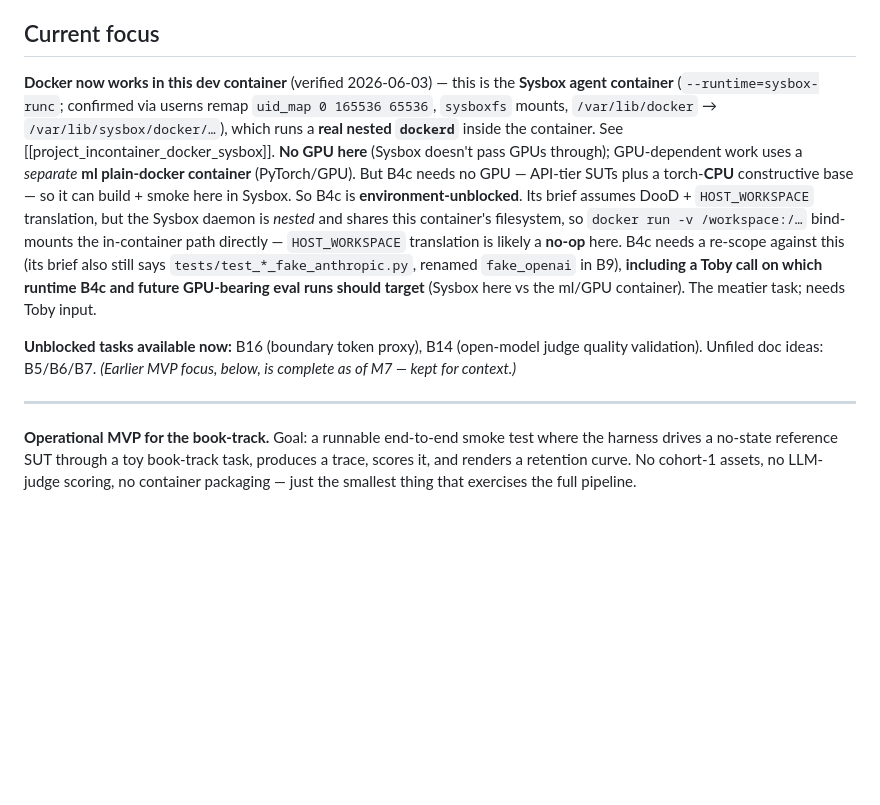
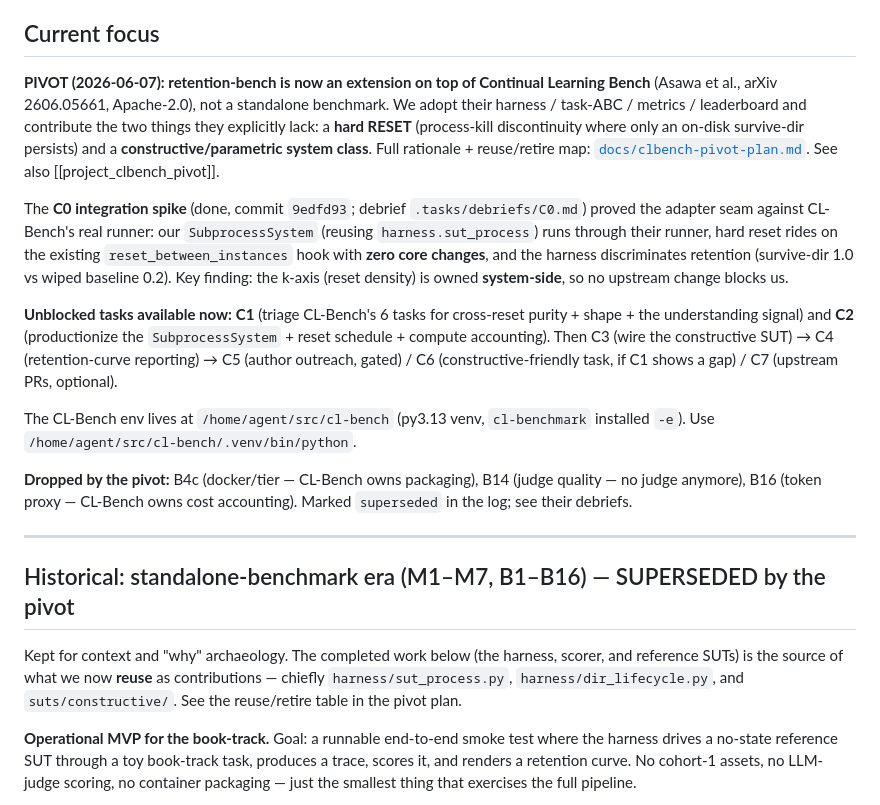
Before and after one commit to symbolfarm/retention-bench, a Markdown page: TASKS.md, the part around the change. Rendered like a GitHub page; blank space fills up the shorter version.

Commit message:
docs: retarget TASKS.md around the CL-Bench pivot
Replace the Docker/B4c current-focus with the CL-Bench extension direction +
C-series queue; demarcate the M1-M7/B1-B16 standalone era as historical
(superseded), noting it's the source of the reused harness bits.

Co-Authored-By: Claude Opus 4.8 <noreply@anthropic.com>

```diff
--- a/TASKS.md
+++ b/TASKS.md
@@ -8,28 +8,44 @@
 
 ## Current focus
 
-**Docker now works in this dev container** (verified 2026-06-03) — this is the
-**Sysbox agent container** (`--runtime=sysbox-runc`; confirmed via userns remap
-`uid_map 0 165536 65536`, `sysboxfs` mounts, `/var/lib/docker` →
-`/var/lib/sysbox/docker/…`), which runs a **real nested `dockerd`** inside the
-container. See [[project_incontainer_docker_sysbox]]. **No GPU here** (Sysbox
-doesn't pass GPUs through); GPU-dependent work uses a *separate* **ml
-plain-docker container** (PyTorch/GPU). But B4c needs no GPU — API-tier SUTs
-plus a torch-**CPU** constructive base — so it can build + smoke here in Sysbox.
-So B4c is **environment-unblocked**. Its brief assumes DooD + `HOST_WORKSPACE`
-translation, but the Sysbox daemon is *nested* and shares this container's
-filesystem, so `docker run -v /workspace:/…` bind-mounts the in-container path
-directly — `HOST_WORKSPACE` translation is likely a **no-op** here. B4c needs a
-re-scope against this (its brief also still says `tests/test_*_fake_anthropic.py`,
-renamed `fake_openai` in B9), **including a Toby call on which runtime B4c and
-future GPU-bearing eval runs should target** (Sysbox here vs the ml/GPU
-container). The meatier task; needs Toby input.
+**PIVOT (2026-06-07): retention-bench is now an extension on top of Continual
+Learning Bench** (Asawa et al., arXiv 2606.05661, Apache-2.0), not a standalone
+benchmark. We adopt their harness / task-ABC / metrics / leaderboard and
+contribute the two things they explicitly lack: a **hard RESET** (process-kill
+discontinuity where only an on-disk survive-dir persists) and a
+**constructive/parametric system class**. Full rationale + reuse/retire map:
+[`docs/clbench-pivot-plan.md`](docs/clbench-pivot-plan.md). See also
+[[project_clbench_pivot]].
 
-**Unblocked tasks available now:** B16 (boundary token proxy), B14 (open-model
-judge quality validation). Unfiled doc ideas: B5/B6/B7. *(Earlier MVP focus, below, is complete as of M7 — kept for
-context.)*
+The **C0 integration spike** (done, commit `9edfd93`; debrief
+`.tasks/debriefs/C0.md`) proved the adapter seam against CL-Bench's real runner:
+our `SubprocessSystem` (reusing `harness.sut_process`) runs through their runner,
+hard reset rides on the existing `reset_between_instances` hook with **zero core
+changes**, and the harness discriminates retention (survive-dir 1.0 vs wiped
+baseline 0.2). Key finding: the k-axis (reset density) is owned **system-side**,
+so no upstream change blocks us.
+
+**Unblocked tasks available now:** **C1** (triage CL-Bench's 6 tasks for
+cross-reset purity + shape + the understanding signal) and **C2** (productionize
+the `SubprocessSystem` + reset schedule + compute accounting). Then C3 (wire the
+constructive SUT) → C4 (retention-curve reporting) → C5 (author outreach, gated)
+/ C6 (constructive-friendly task, if C1 shows a gap) / C7 (upstream PRs, optional).
+
+The CL-Bench env lives at `/home/agent/src/cl-bench` (py3.13 venv, `cl-benchmark`
+installed `-e`). Use `/home/agent/src/cl-bench/.venv/bin/python`.
+
+**Dropped by the pivot:** B4c (docker/tier — CL-Bench owns packaging), B14 (judge
+quality — no judge anymore), B16 (token proxy — CL-Bench owns cost accounting).
+Marked `superseded` in the log; see their debriefs.
 
 ---
+
+## Historical: standalone-benchmark era (M1–M7, B1–B16) — SUPERSEDED by the pivot
+
+Kept for context and "why" archaeology. The completed work below (the harness,
+scorer, and reference SUTs) is the source of what we now **reuse** as
+contributions — chiefly `harness/sut_process.py`, `harness/dir_lifecycle.py`,
+and `suts/constructive/`. See the reuse/retire table in the pivot plan.
 
 **Operational MVP for the book-track.** Goal: a runnable end-to-end smoke test
 where the harness drives a no-state reference SUT through a toy book-track task,
```
